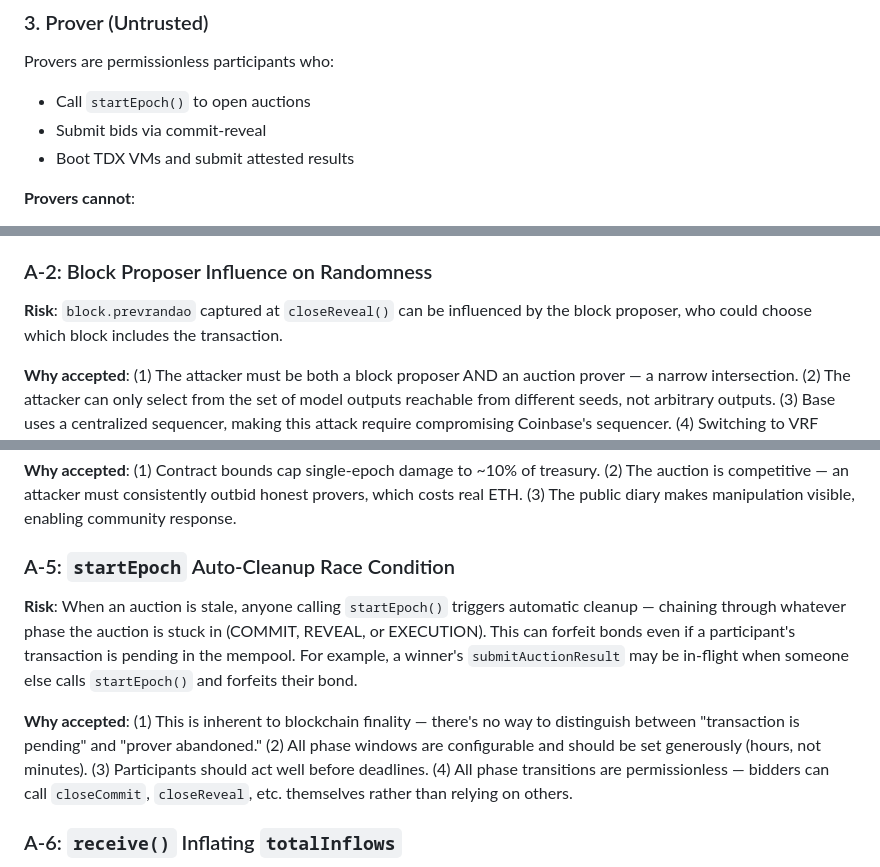
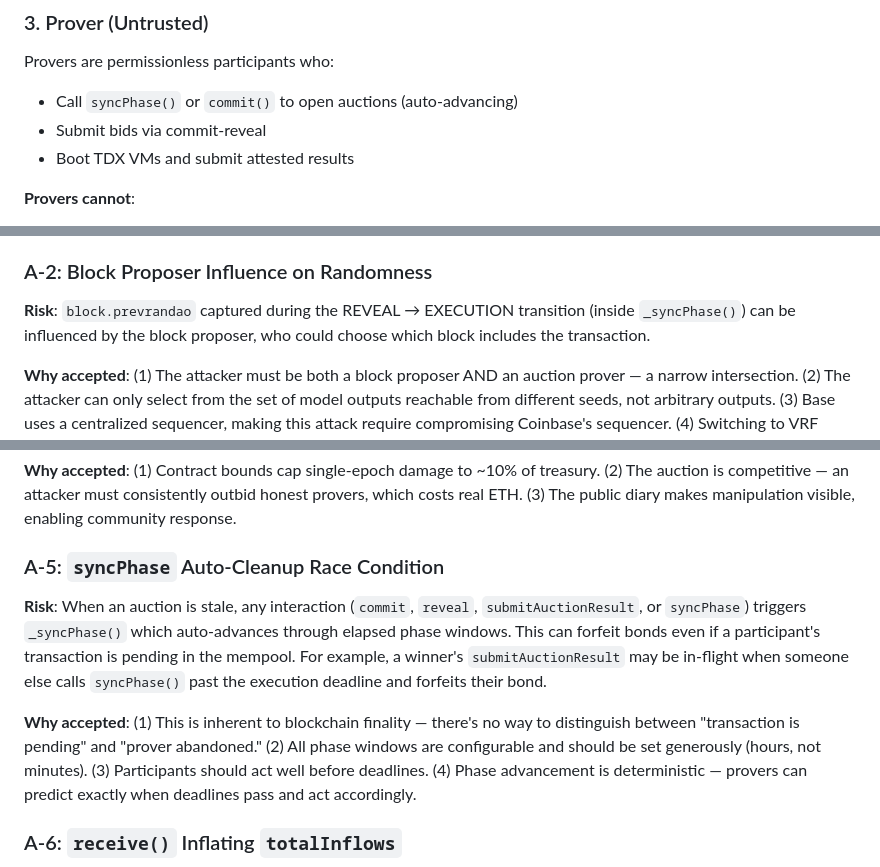
Before and after one commit to ahrussell/costanza, a Markdown page: SECURITY_MODEL.md, 3 parts joined by grey strips. Rendered like a GitHub page.

Commit message:
Update DESIGN.md and SECURITY_MODEL.md for v2 auto-advance
- Replace startEpoch/closeCommit/closeReveal/forfeitBond references
  with syncPhase and auto-advancing model
- Document lazy bond claiming (O(1) at reveal close, per-prover claim)
- Document O(1) missed-epoch advancement
- Update security model: syncPhase race condition, prevrandao capture

Co-Authored-By: Claude Opus 4.6 (1M context) <noreply@anthropic.com>

```diff
--- a/SECURITY_MODEL.md
+++ b/SECURITY_MODEL.md
@@ -60,7 +60,7 @@ The enclave runs inside a GCP TDX Confidential VM on a dm-verity rootfs:
 ### 3. Prover (Untrusted)
 
 Provers are permissionless participants who:
-- Call `startEpoch()` to open auctions
+- Call `syncPhase()` or `commit()` to open auctions (auto-advancing)
 - Submit bids via commit-reveal
 - Boot TDX VMs and submit attested results
 
@@ -235,7 +235,7 @@ These are known limitations that we've evaluated and accepted:
 
 ### A-2: Block Proposer Influence on Randomness
 
-**Risk**: `block.prevrandao` captured at `closeReveal()` can be influenced by the block proposer, who could choose which block includes the transaction.
+**Risk**: `block.prevrandao` captured during the REVEAL → EXECUTION transition (inside `_syncPhase()`) can be influenced by the block proposer, who could choose which block includes the transaction.
 
 **Why accepted**: (1) The attacker must be both a block proposer AND an auction prover — a narrow intersection. (2) The attacker can only select from the set of model outputs reachable from different seeds, not arbitrary outputs. (3) Base uses a centralized sequencer, making this attack require compromising Coinbase's sequencer. (4) Switching to VRF would add cost and complexity for limited benefit.
 
@@ -251,11 +251,11 @@ These are known limitations that we've evaluated and accepted:
 
 **Why accepted**: (1) Contract bounds cap single-epoch damage to ~10% of treasury. (2) The auction is competitive — an attacker must consistently outbid honest provers, which costs real ETH. (3) The public diary makes manipulation visible, enabling community response.
 
-### A-5: `startEpoch` Auto-Cleanup Race Condition
+### A-5: `syncPhase` Auto-Cleanup Race Condition
 
-**Risk**: When an auction is stale, anyone calling `startEpoch()` triggers automatic cleanup — chaining through whatever phase the auction is stuck in (COMMIT, REVEAL, or EXECUTION). This can forfeit bonds even if a participant's transaction is pending in the mempool. For example, a winner's `submitAuctionResult` may be in-flight when someone else calls `startEpoch()` and forfeits their bond.
+**Risk**: When an auction is stale, any interaction (`commit`, `reveal`, `submitAuctionResult`, or `syncPhase`) triggers `_syncPhase()` which auto-advances through elapsed phase windows. This can forfeit bonds even if a participant's transaction is pending in the mempool. For example, a winner's `submitAuctionResult` may be in-flight when someone else calls `syncPhase()` past the execution deadline and forfeits their bond.
 
-**Why accepted**: (1) This is inherent to blockchain finality — there's no way to distinguish between "transaction is pending" and "prover abandoned." (2) All phase windows are configurable and should be set generously (hours, not minutes). (3) Participants should act well before deadlines. (4) All phase transitions are permissionless — bidders can call `closeCommit`, `closeReveal`, etc. themselves rather than relying on others.
+**Why accepted**: (1) This is inherent to blockchain finality — there's no way to distinguish between "transaction is pending" and "prover abandoned." (2) All phase windows are configurable and should be set generously (hours, not minutes). (3) Participants should act well before deadlines. (4) Phase advancement is deterministic — provers can predict exactly when deadlines pass and act accordingly.
 
 ### A-6: `receive()` Inflating `totalInflows`
 
```
Also changed, not shown: DESIGN.md (+3 -3 lines).
